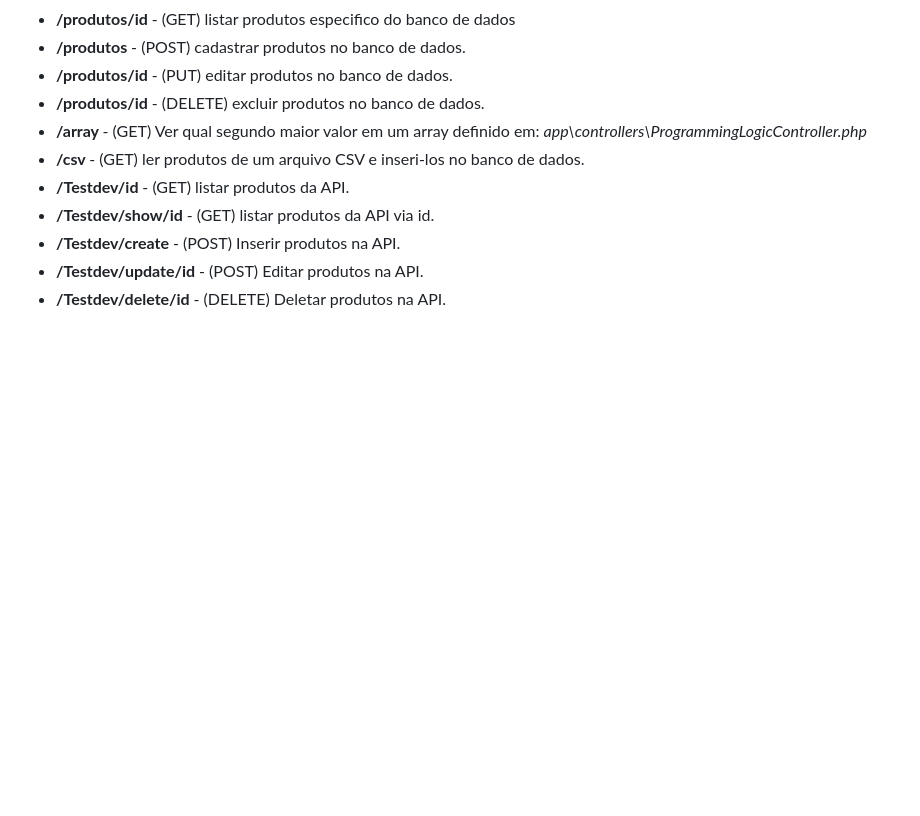
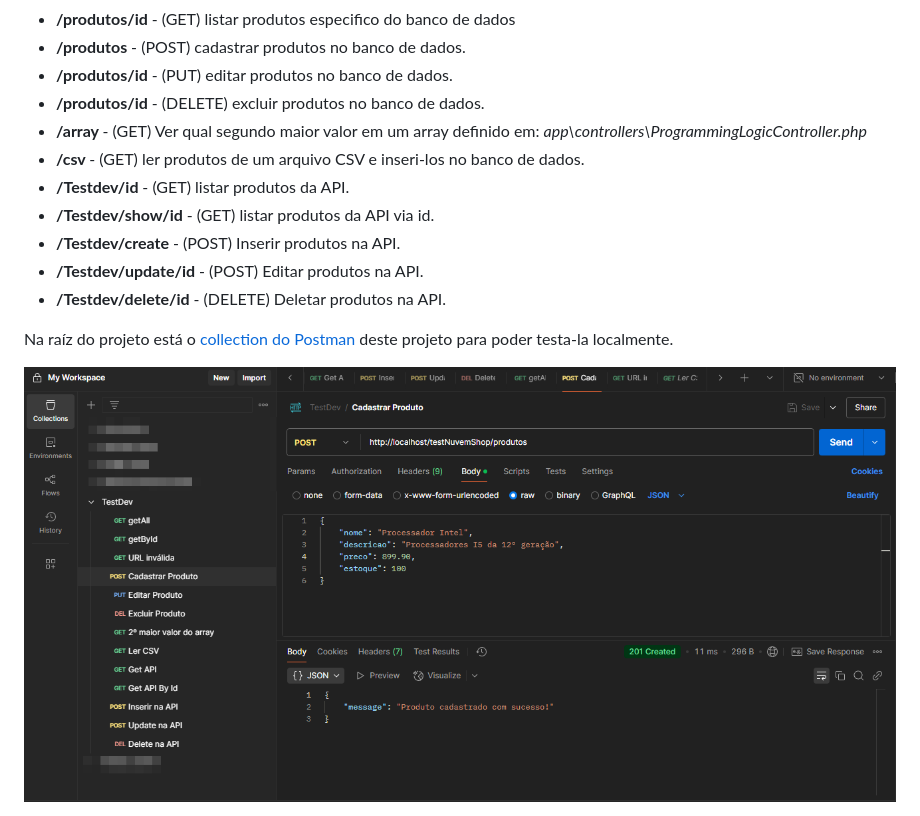
Before and after one commit to SidSan97/testNuvemShop, a Markdown page: README.md, the part around the change. Rendered like a GitHub page; blank space fills up the shorter version.

```diff
--- a/README.md
+++ b/README.md
@@ -74,3 +74,7 @@ o <a href="https://www.postman.com/"> POSTMAN </a> para testa-la. Atente-se para
   <li> <strong> /Testdev/update/id </strong> - (POST) Editar produtos na API. </li>
   <li> <strong> /Testdev/delete/id </strong> - (DELETE) Deletar produtos na API. </li>
 </ul>
+
+Na raíz do projeto está o <a href="https://github.com/SidSan97/testNuvemShop/blob/main/TestDev.postman_collection.json"> collection do Postman </a> deste projeto para poder testa-la localmente.
+
+<img src="https://github.com/SidSan97/testNuvemShop/blob/main/postman_screenshot.png">
```
